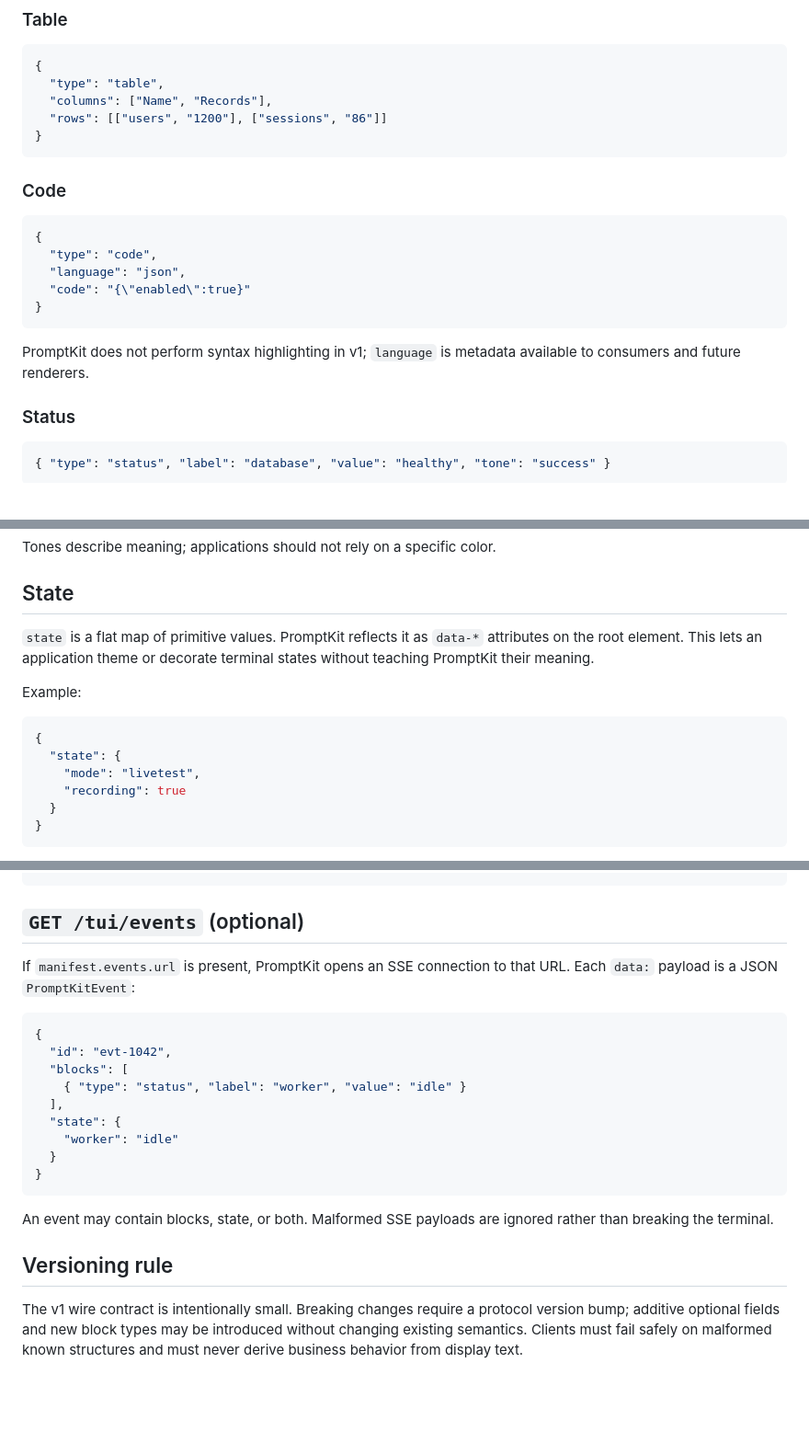
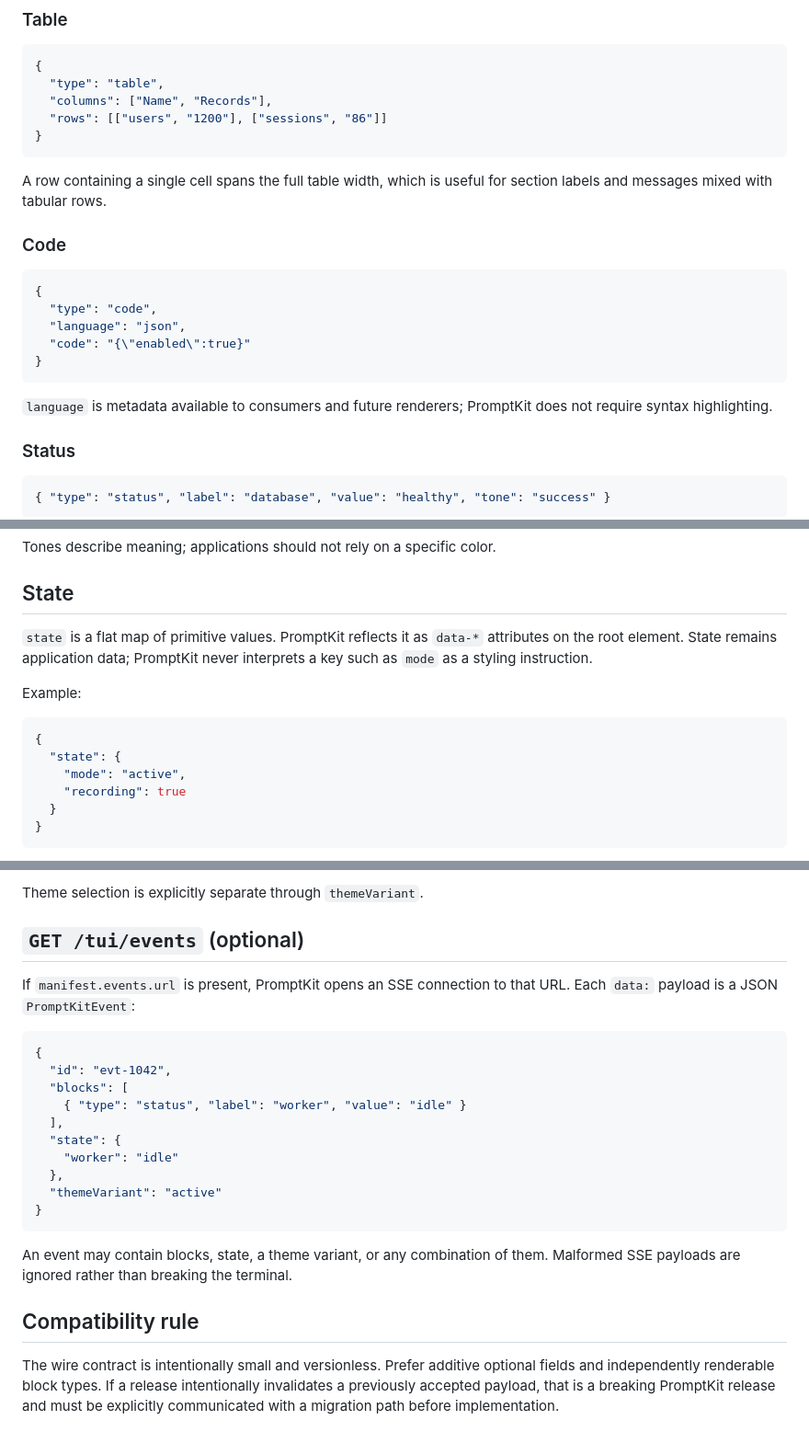
Before and after one commit to Matt3010/promptkit, a Markdown page: docs/protocol.md, 3 parts joined by grey strips. Shown at 92% size. GitHub-like rendering; blank space fills up the shorter version.

````diff
--- a/docs/protocol.md
+++ b/docs/protocol.md
@@ -68,6 +94,8 @@ An unsuccessful command may still return HTTP 200 with `ok: false` when the comm
 }
 ```
 
+A row containing a single cell spans the full table width, which is useful for section labels and messages mixed with tabular rows.
+
 ### Code
 
 ```json
@@ -78,7 +106,7 @@ An unsuccessful command may still return HTTP 200 with `ok: false` when the comm
 }
 ```
 
-PromptKit does not perform syntax highlighting in v1; `language` is metadata available to consumers and future renderers.
+`language` is metadata available to consumers and future renderers; PromptKit does not require syntax highlighting.
 
 ### Status
 
@@ -128,14 +156,14 @@ Tones describe meaning; applications should not rely on a specific color.
 
 ## State
 
-`state` is a flat map of primitive values. PromptKit reflects it as `data-*` attributes on the root element. This lets an application theme or decorate terminal states without teaching PromptKit their meaning.
+`state` is a flat map of primitive values. PromptKit reflects it as `data-*` attributes on the root element. State remains application data; PromptKit never interprets a key such as `mode` as a styling instruction.
 
 Example:
 
 ```json
 {
   "state": {
-    "mode": "livetest",
+    "mode": "active",
     "recording": true
   }
 }
@@ -148,4 +176,6 @@ can result in root attributes equivalent to:
 ```
+
+Theme selection is explicitly separate through `themeVariant`.
 
 ## `GET /tui/events` (optional)
 
@@ -159,12 +189,13 @@ If `manifest.events.url` is present, PromptKit opens an SSE connection to that U
   ],
   "state": {
     "worker": "idle"
-  }
+  },
+  "themeVariant": "active"
 }
 ```
 
-An event may contain blocks, state, or both. Malformed SSE payloads are ignored rather than breaking the terminal.
+An event may contain blocks, state, a theme variant, or any combination of them. Malformed SSE payloads are ignored rather than breaking the terminal.
 
-## Versioning rule
+## Compatibility rule
 
-The v1 wire contract is intentionally small. Breaking changes require a protocol version bump; additive optional fields and new block types may be introduced without changing existing semantics. Clients must fail safely on malformed known structures and must never derive business behavior from display text.
+The wire contract is intentionally small and versionless. Prefer additive optional fields and independently renderable block types. If a release intentionally invalidates a previously accepted payload, that is a breaking PromptKit release and must be explicitly communicated with a migration path before implementation.
````
Also changed, not shown: other parts of docs/protocol.md (+35 -9 lines).
